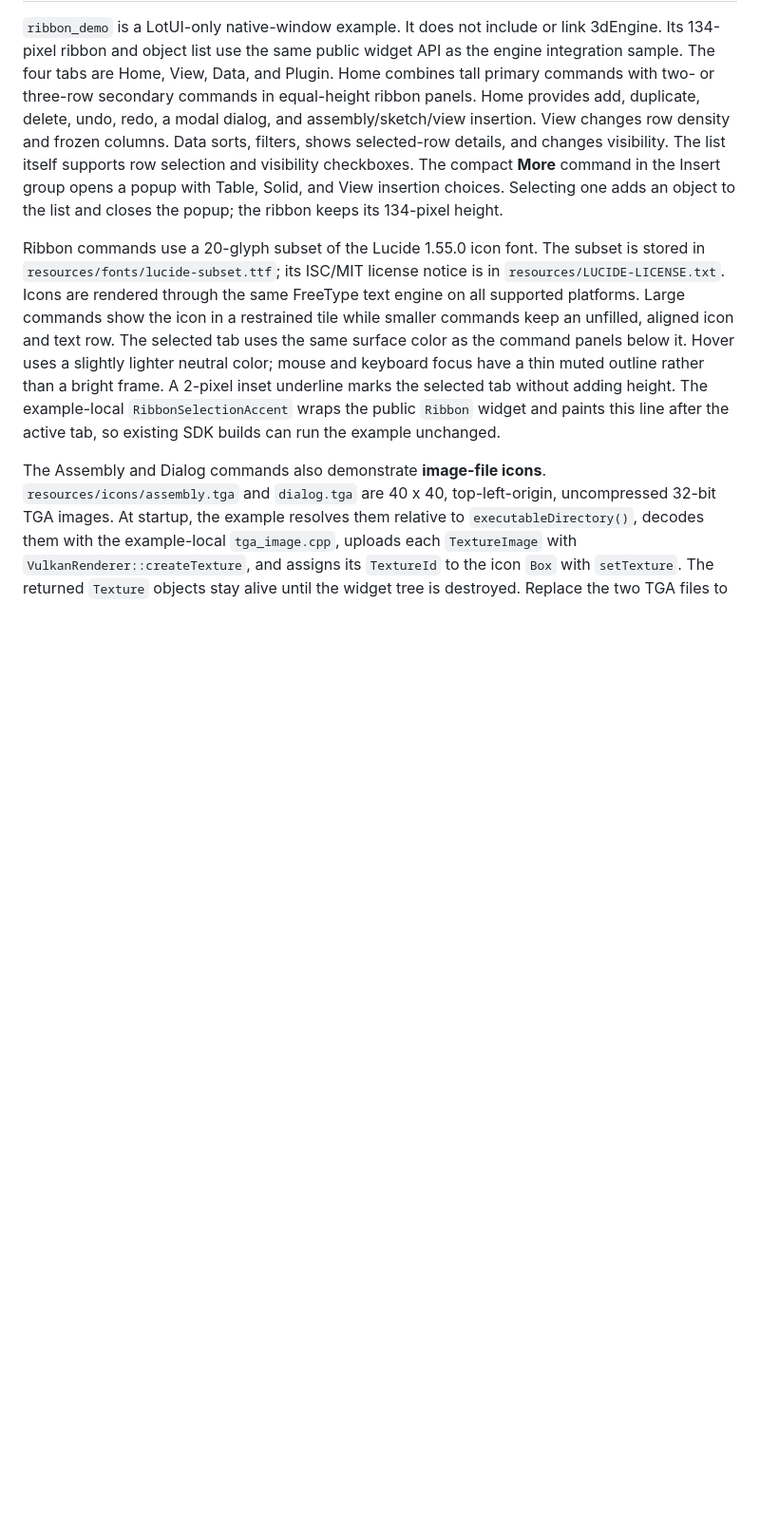
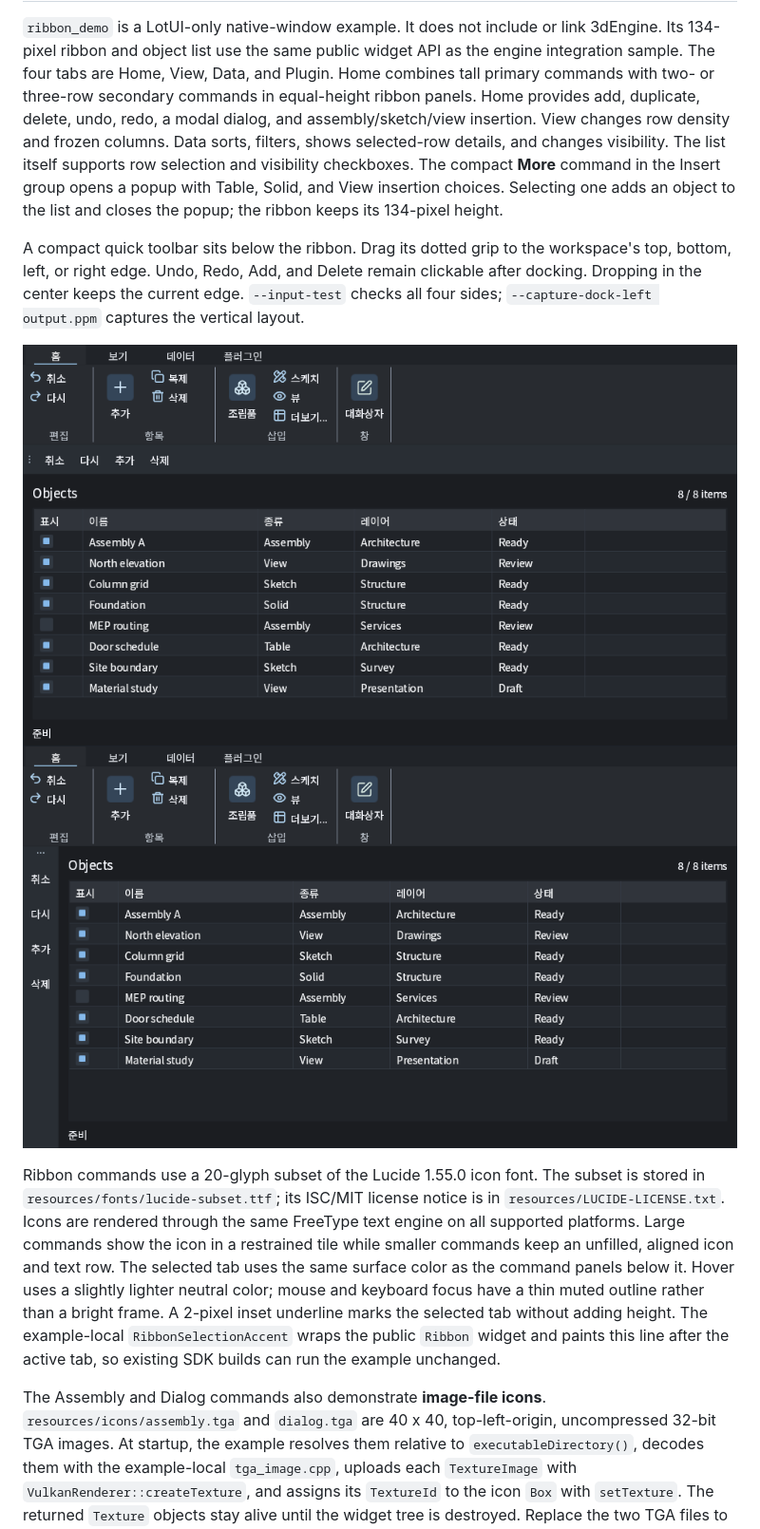
Before and after one commit to lotcad/LotGUI_Sample, a Markdown page: examples/ribbon_demo/README.md, the part around the change. Shown at 95% size. Drawn GitHub-style; pictures changed too: docs/images/ribbon-dock-left.png (added), docs/images/ribbon-dock-top.png (added); blank space fills up the shorter version.

Commit message:
Add four-side dockable toolbar sample and SDK

```diff
--- a/examples/ribbon_demo/README.md
+++ b/examples/ribbon_demo/README.md
@@ -12,6 +12,15 @@ visibility. The list itself supports row selection and visibility checkboxes.
 The compact **More** command in the Insert group opens a popup with Table,
 Solid, and View insertion choices. Selecting one adds an object to the list and
 closes the popup; the ribbon keeps its 134-pixel height.
+
+A compact quick toolbar sits below the ribbon. Drag its dotted grip to the
+workspace's top, bottom, left, or right edge. Undo, Redo, Add, and Delete
+remain clickable after docking. Dropping in the center keeps the current edge.
+`--input-test` checks all four sides; `--capture-dock-left output.ppm` captures
+the vertical layout.
+
+![Top dock](../../docs/images/ribbon-dock-top.png)
+![Left dock](../../docs/images/ribbon-dock-left.png)
 
 Ribbon commands use a 20-glyph subset of the Lucide 1.55.0 icon font. The
 subset is stored in `resources/fonts/lucide-subset.ttf`; its ISC/MIT license
```
Also changed, not shown: README.md (+1 -1 lines), docs/dock-workspace.md (added, +26 -0 lines), 5 other files.
